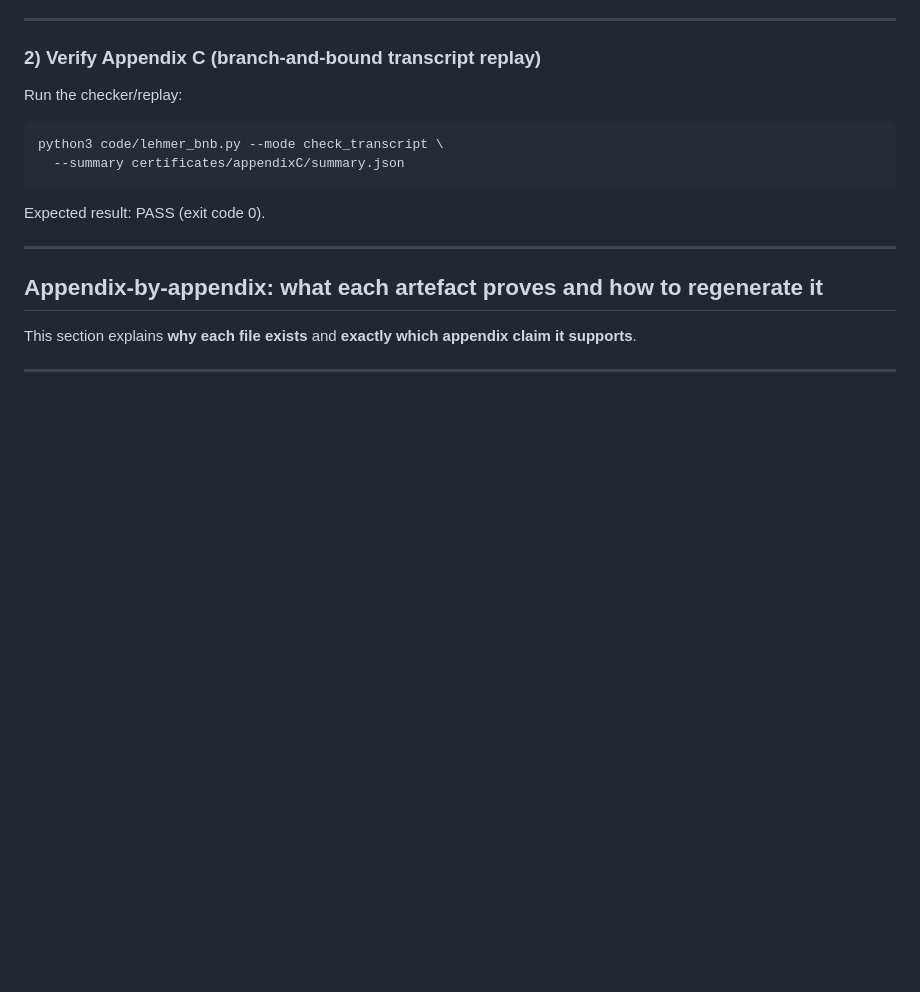
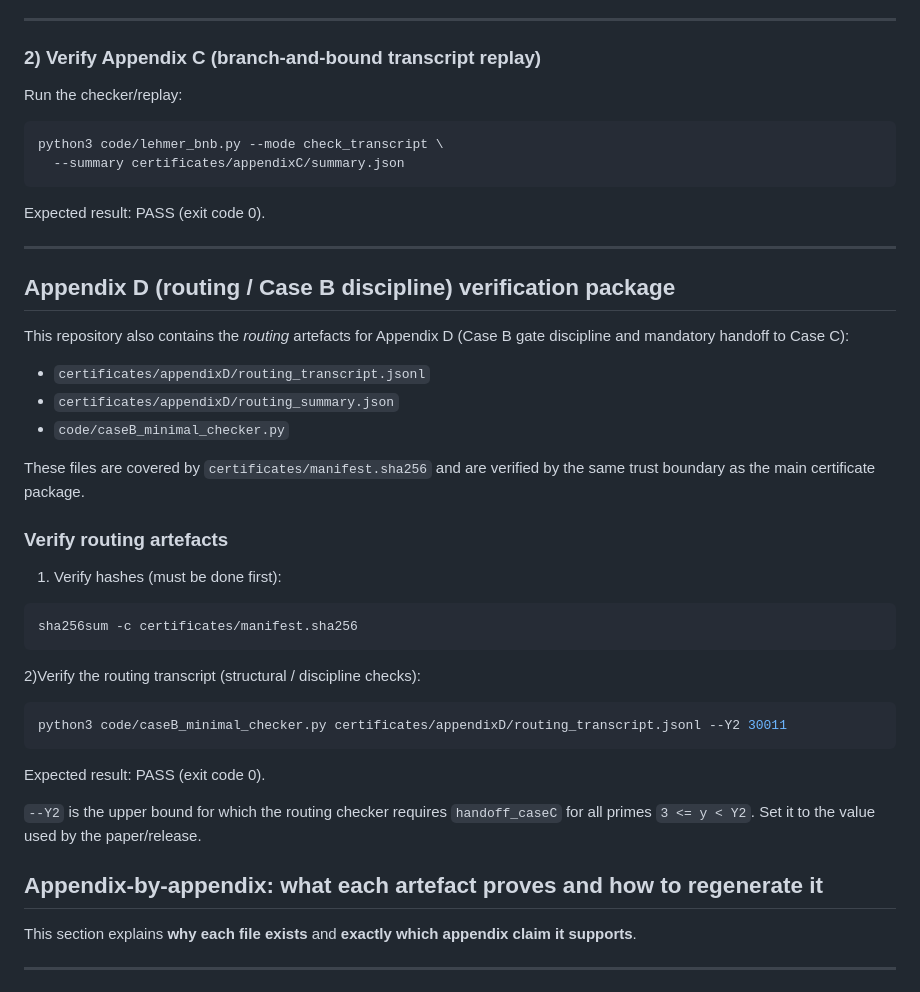
Before and after one commit to beautiful-numbers/lehmer-pivot-certificates, a Markdown page: README.md, the part around the change. Rendered like a GitHub page; blank space fills up the shorter version.

````diff
--- a/README.md
+++ b/README.md
@@ -78,6 +78,34 @@ python3 code/lehmer_bnb.py --mode check_transcript \
 Expected result: PASS (exit code 0).
 
 ---
+
+## Appendix D (routing / Case B discipline) verification package
+
+This repository also contains the *routing* artefacts for Appendix D (Case B gate discipline and mandatory handoff to Case C):
+
+- `certificates/appendixD/routing_transcript.jsonl`
+- `certificates/appendixD/routing_summary.json`
+- `code/caseB_minimal_checker.py`
+
+These files are covered by `certificates/manifest.sha256` and are verified by the same trust boundary as the main certificate package.
+
+### Verify routing artefacts
+
+1) Verify hashes (must be done first):
+
+```bash
+sha256sum -c certificates/manifest.sha256
+```
+2)Verify the routing transcript (structural / discipline checks):
+
+```bash
+python3 code/caseB_minimal_checker.py certificates/appendixD/routing_transcript.jsonl --Y2 30011
+```
+Expected result: PASS (exit code 0).
+
+`--Y2` is the upper bound for which the routing checker requires `handoff_caseC` for all primes `3 <= y < Y2`.
+Set it to the value used by the paper/release.
+
 
 ## Appendix-by-appendix: what each artefact proves and how to regenerate it
 
````
